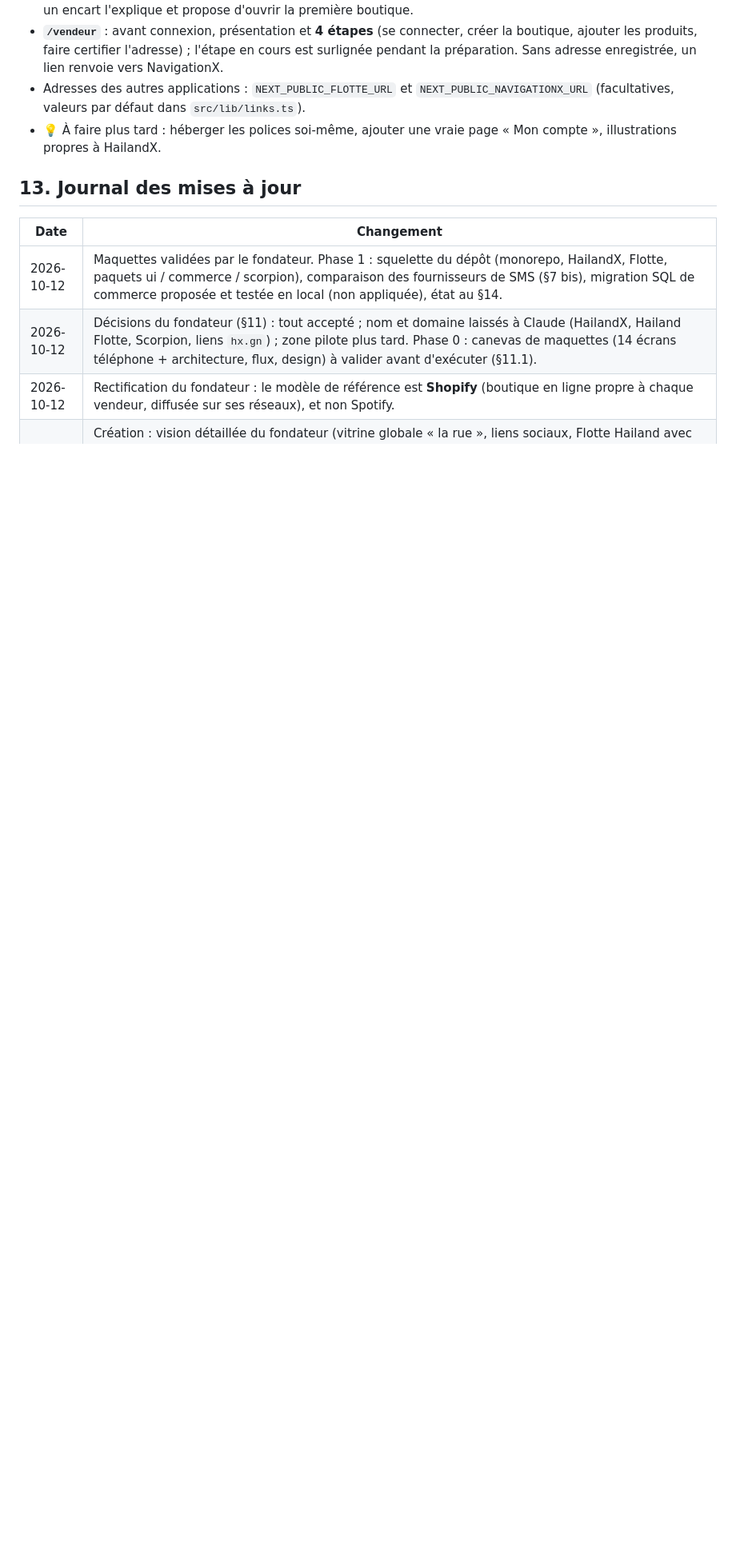
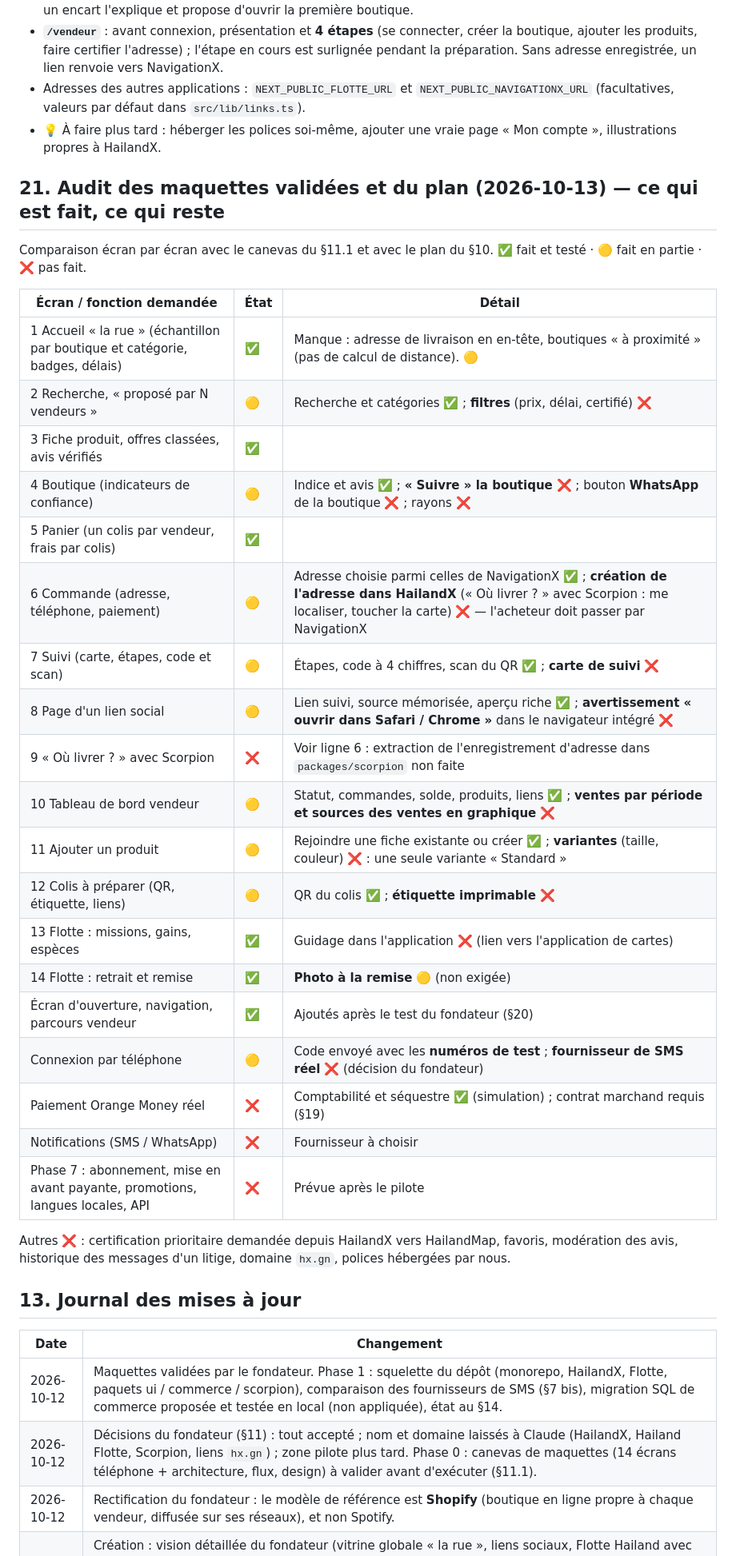
Before and after one commit to Hailand07/HailandX_Scorpion, a Markdown page: HAILANDX.md, the part around one of its changes. Shown at 80% size. Drawn GitHub-style; blank space fills up the shorter version.

Commit message:
docs: audit de HailandX contre les maquettes validées (révision 67)
Co-Authored-By: Claude Sonnet 5.5 <noreply@anthropic.com>
Claude-Session: https://claude.ai/code/session_01S6Cv1fmsdWUXavmuGfuJpU

```diff
--- a/HAILANDX.md
+++ b/HAILANDX.md
@@ -419,6 +419,34 @@ Constat du fondateur : pas d'interface d'ouverture soignée, et aucun moyen visi
 - Adresses des autres applications : `NEXT_PUBLIC_FLOTTE_URL` et `NEXT_PUBLIC_NAVIGATIONX_URL` (facultatives, valeurs par défaut dans `src/lib/links.ts`).
 - 💡 À faire plus tard : héberger les polices soi-même, ajouter une vraie page « Mon compte », illustrations propres à HailandX.
 
+## 21. Audit des maquettes validées et du plan (2026-10-13) — ce qui est fait, ce qui reste
+
+Comparaison écran par écran avec le canevas du §11.1 et avec le plan du §10. ✅ fait et testé · 🟡 fait en partie · ❌ pas fait.
+
+| Écran / fonction demandée | État | Détail |
+|---|---|---|
+| 1 Accueil « la rue » (échantillon par boutique et catégorie, badges, délais) | ✅ | Manque : adresse de livraison en en-tête, boutiques « à proximité » (pas de calcul de distance). 🟡 |
+| 2 Recherche, « proposé par N vendeurs » | 🟡 | Recherche et catégories ✅ ; **filtres** (prix, délai, certifié) ❌ |
+| 3 Fiche produit, offres classées, avis vérifiés | ✅ | |
+| 4 Boutique (indicateurs de confiance) | 🟡 | Indice et avis ✅ ; **« Suivre » la boutique** ❌ ; bouton **WhatsApp** de la boutique ❌ ; rayons ❌ |
+| 5 Panier (un colis par vendeur, frais par colis) | ✅ | |
+| 6 Commande (adresse, téléphone, paiement) | 🟡 | Adresse choisie parmi celles de NavigationX ✅ ; **création de l'adresse dans HailandX** (« Où livrer ? » avec Scorpion : me localiser, toucher la carte) ❌ — l'acheteur doit passer par NavigationX |
+| 7 Suivi (carte, étapes, code et scan) | 🟡 | Étapes, code à 4 chiffres, scan du QR ✅ ; **carte de suivi** ❌ |
+| 8 Page d'un lien social | 🟡 | Lien suivi, source mémorisée, aperçu riche ✅ ; **avertissement « ouvrir dans Safari / Chrome »** dans le navigateur intégré ❌ |
+| 9 « Où livrer ? » avec Scorpion | ❌ | Voir ligne 6 : extraction de l'enregistrement d'adresse dans `packages/scorpion` non faite |
+| 10 Tableau de bord vendeur | 🟡 | Statut, commandes, solde, produits, liens ✅ ; **ventes par période et sources des ventes en graphique** ❌ |
+| 11 Ajouter un produit | 🟡 | Rejoindre une fiche existante ou créer ✅ ; **variantes** (taille, couleur) ❌ : une seule variante « Standard » |
+| 12 Colis à préparer (QR, étiquette, liens) | 🟡 | QR du colis ✅ ; **étiquette imprimable** ❌ |
+| 13 Flotte : missions, gains, espèces | ✅ | Guidage dans l'application ❌ (lien vers l'application de cartes) |
+| 14 Flotte : retrait et remise | ✅ | **Photo à la remise** 🟡 (non exigée) |
+| Écran d'ouverture, navigation, parcours vendeur | ✅ | Ajoutés après le test du fondateur (§20) |
+| Connexion par téléphone | 🟡 | Code envoyé avec les **numéros de test** ; **fournisseur de SMS réel** ❌ (décision du fondateur) |
+| Paiement Orange Money réel | ❌ | Comptabilité et séquestre ✅ (simulation) ; contrat marchand requis (§19) |
+| Notifications (SMS / WhatsApp) | ❌ | Fournisseur à choisir |
+| Phase 7 : abonnement, mise en avant payante, promotions, langues locales, API | ❌ | Prévue après le pilote |
+
+Autres ❌ : certification prioritaire demandée depuis HailandX vers HailandMap, favoris, modération des avis, historique des messages d'un litige, domaine `hx.gn`, polices hébergées par nous.
+
 ## 13. Journal des mises à jour
 
 | Date | Changement |
```
Also changed, not shown: other parts of HAILANDX.md (+1 -0 lines), ECOSYSTEME_HAILAND.md (+4 -2 lines).
